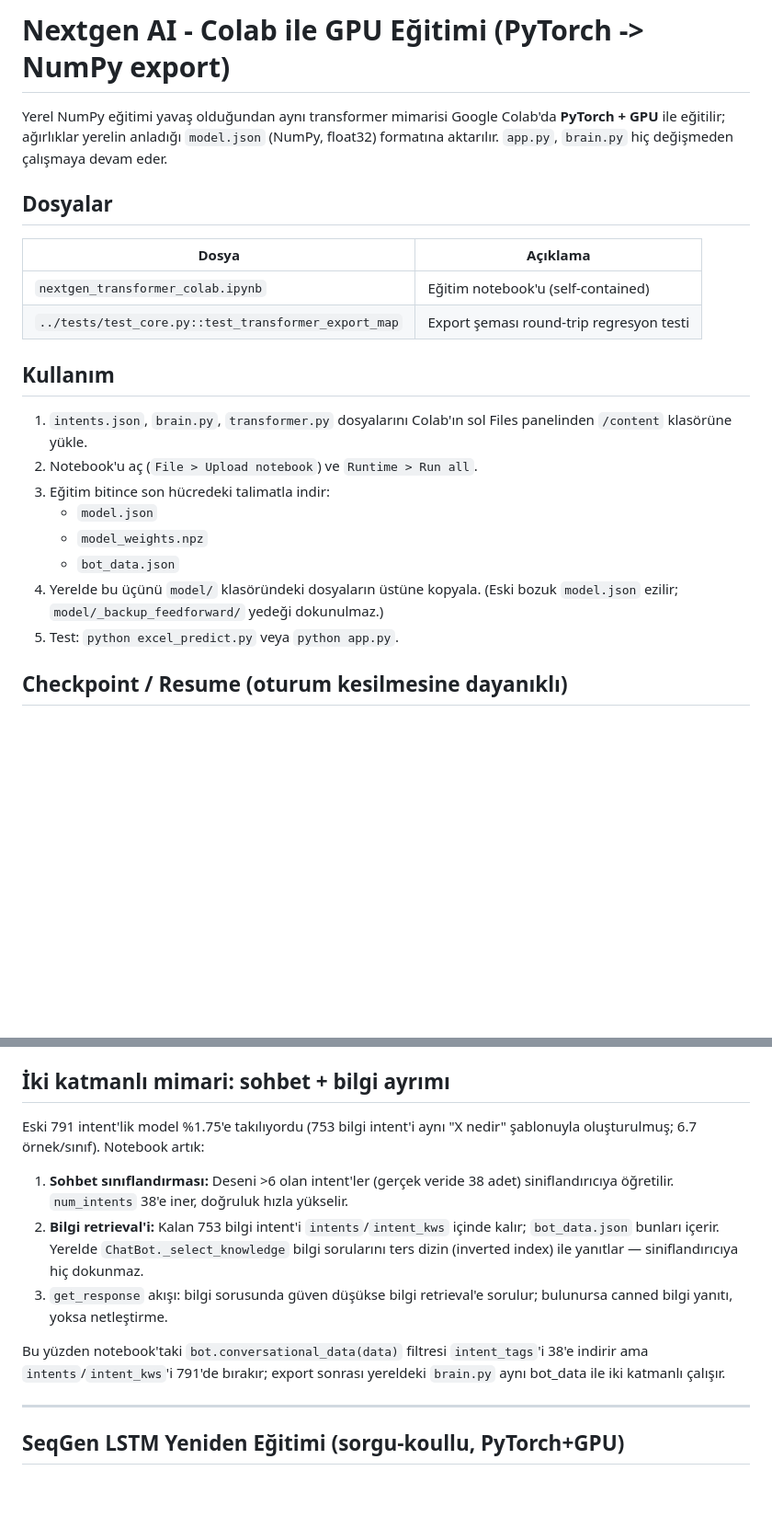
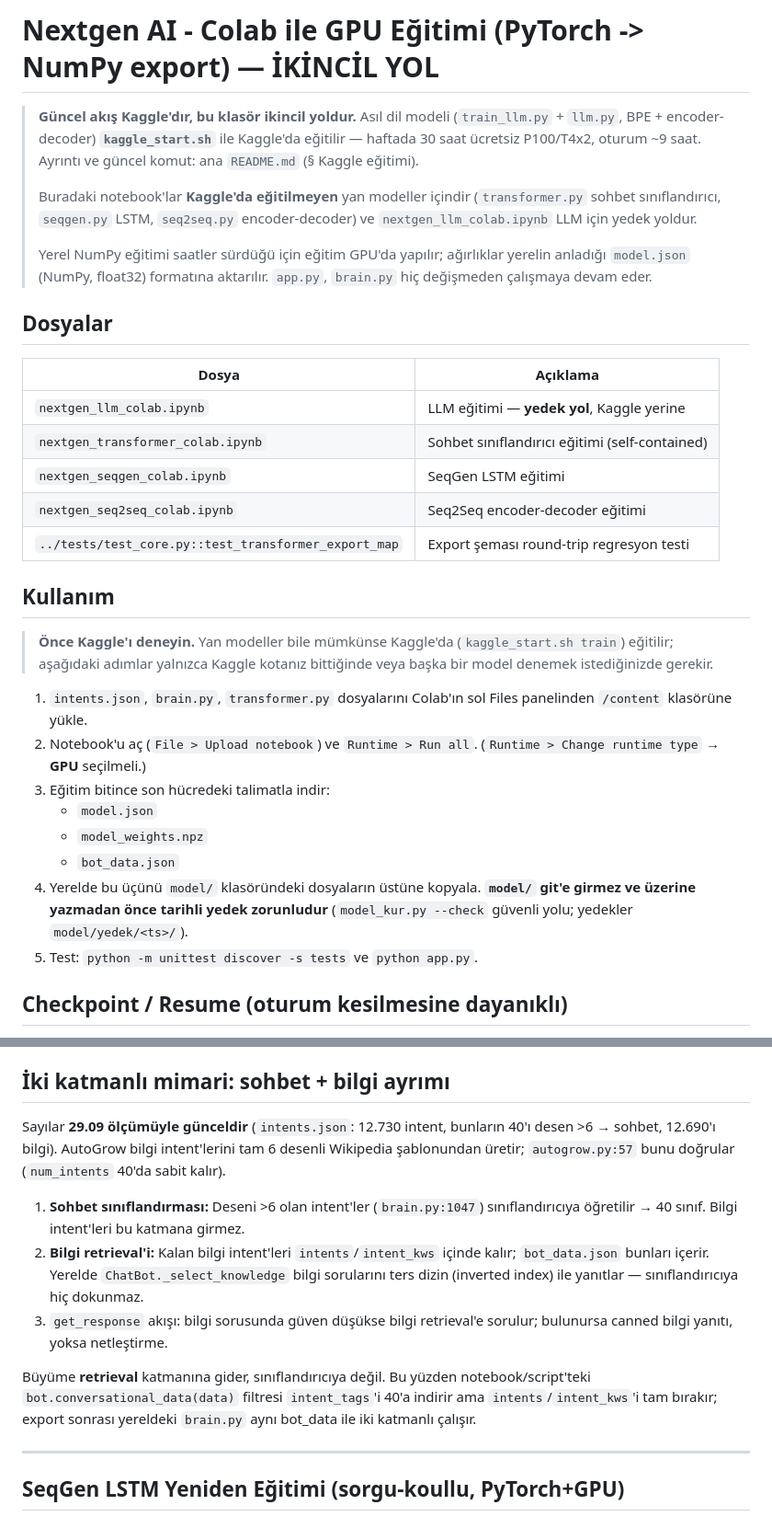
Before and after one commit to dozagoat47-star/NextgenAI, a Markdown page: colab/README.md, 2 parts joined by grey strips. Shown at 92% size. Rendered like a GitHub page; blank space fills up the shorter version.

Commit message:
colab/README.md: Colab ikincil yol, guncel akis Kaggle
Egitim Kaggle'da yapiliyor (kaggle_start.sh), Colab degil. Onceki metin
Colab'i birincil yol gibi anlatiyordu ve 29.09 sonrasi bayat veriler tasiyordu.

Duzeltilenler:
- Baslik ve giris: "IKINCIL YOL" olarak isaretlendi; asil dil modeli
  (train_llm.py + llm.py) kaggle_start.sh ile Kaggle'da egitiliyor.
  Buradaki notebook'lar yalnizca Kaggle'da egitilmeyen yan modeller
  (transformer/seqgen/seq2seq) + LLM icin yedek yol.
- Dosya tablosu: 4 notebook'un tamami listelendi (once yalnizca 1'i vardi).
- "Iki katmanli mimari" bolgesindeki bayat sayilar duzeltildi:
  791 intent -> 12.730; 753 bilgi -> 12.690; 38 sohbet sinifi -> 40
  (olculdu: intents.json'da desen>6 olan 40 intent; brain.py:1047 kurali).
  Eski metin 791/753/38 diyordu, bunlar 29.09 oncesi veriden kalma.
- Silinen YANLIS yol: model/_backup_feedforward/ yedegi DIKKAT edilmemesi
  onerisiyordu; o dizin mevcut degil. Yerine gercek kural yazildi:
  model/ git'e girmez, uzerine yazmadan once tarihli yedek (model_kur.py).
- Test komutu duzeltildi: "python excel_predict.py" -> unittest + app.py
- Kaggle/Lightning farki ve LLM icin --max-seq-len 256 tek kaynak notu eklendi.
- Dosya sonuna eksik newline eklendi.

Ana README.md:
- colab/ satirindaki belirsiz ifade netlestirildi (hangi notebook'lar icin).
- Bilinen sinirlara decoding tukenmesi olculmus olarak eklendi:
  knowledge_bias/sicaklik/rep_penalty hicbiri gold_recall'i anlamli
  degistirmiyor (n=250 paired); model baglami kullaniyor (argmax %86,7),
  baglam cevabin %60,0'ini tasiyor, uretim %30,8'ini veriyor.

Testler: 587 OK (1 skip).

```diff
--- a/colab/README.md
+++ b/colab/README.md
@@ -1,30 +1,46 @@
-# Nextgen AI - Colab ile GPU Eğitimi (PyTorch -> NumPy export)
+# Nextgen AI - Colab ile GPU Eğitimi (PyTorch -> NumPy export) — İKİNCİL YOL
 
-Yerel NumPy eğitimi yavaş olduğundan aynı transformer mimarisi Google
-Colab'da **PyTorch + GPU** ile eğitilir; ağırlıklar yerelin anladığı
-`model.json` (NumPy, float32) formatına aktarılır. `app.py`, `brain.py`
-hiç değişmeden çalışmaya devam eder.
+> **Güncel akış Kaggle'dır, bu klasör ikincil yoldur.** Asıl dil modeli
+> (`train_llm.py` + `llm.py`, BPE + encoder-decoder) **`kaggle_start.sh`** ile
+> Kaggle'da eğitilir — haftada 30 saat ücretsiz P100/T4x2, oturum ~9 saat.
+> Ayrıntı ve güncel komut: ana `README.md` (§ Kaggle eğitimi).
+>
+> Buradaki notebook'lar **Kaggle'da eğitilmeyen** yan modeller içindir
+> (`transformer.py` sohbet sınıflandırıcı, `seqgen.py` LSTM, `seq2seq.py`
+> encoder-decoder) ve `nextgen_llm_colab.ipynb` LLM için yedek yoldur.
+>
+> Yerel NumPy eğitimi saatler sürdüğü için eğitim GPU'da yapılır; ağırlıklar
+> yerelin anladığı `model.json` (NumPy, float32) formatına aktarılır.
+> `app.py`, `brain.py` hiç değişmeden çalışmaya devam eder.
 
 ## Dosyalar
 
 | Dosya | Açıklama |
 |---|---|
-| `nextgen_transformer_colab.ipynb` | Eğitim notebook'u (self-contained) |
+| `nextgen_llm_colab.ipynb` | LLM eğitimi — **yedek yol**, Kaggle yerine |
+| `nextgen_transformer_colab.ipynb` | Sohbet sınıflandırıcı eğitimi (self-contained) |
+| `nextgen_seqgen_colab.ipynb` | SeqGen LSTM eğitimi |
+| `nextgen_seq2seq_colab.ipynb` | Seq2Seq encoder-decoder eğitimi |
 | `../tests/test_core.py::test_transformer_export_map` | Export şeması round-trip regresyon testi |
 
 ## Kullanım
 
+> **Önce Kaggle'ı deneyin.** Yan modeller bile mümkünse Kaggle'da
+> (`kaggle_start.sh train`) eğitilir; aşağıdaki adımlar yalnızca Kaggle
+> kotanız bittiğinde veya başka bir model denemek istediğinizde gerekir.
+
 1. `intents.json`, `brain.py`, `transformer.py` dosyalarını Colab'ın
    sol Files panelinden `/content` klasörüne yükle.
 2. Notebook'u aç (`File > Upload notebook`) ve `Runtime > Run all`.
+   (`Runtime > Change runtime type` → **GPU** seçilmeli.)
 3. Eğitim bitince son hücredeki talimatla indir:
    - `model.json`
    - `model_weights.npz`
    - `bot_data.json`
 4. Yerelde bu üçünü `model/` klasöründeki dosyaların üstüne kopyala.
-   (Eski bozuk `model.json` ezilir; `model/_backup_feedforward/` yedeği
-   dokunulmaz.)
-5. Test: `python excel_predict.py` veya `python app.py`.
+   **`model/` git'e girmez ve üzerine yazmadan önce tarihli yedek zorunludur**
+   (`model_kur.py --check` güvenli yolu; yedekler `model/yedek/<ts>/`).
+5. Test: `python -m unittest discover -s tests` ve `python app.py`.
 
 ## Checkpoint / Resume (oturum kesilmesine dayanıklı)
 
@@ -58,21 +74,23 @@ Bu değerler, yerelde NumPy ile doğrulanmış stabil kombinasyondur
 
 ## İki katmanlı mimari: sohbet + bilgi ayrımı
 
-Eski 791 intent'lik model %1.75'e takılıyordu (753 bilgi intent'i aynı
-"X nedir" şablonuyla oluşturulmuş; 6.7 örnek/sınıf). Notebook artık:
+Sayılar **29.09 ölçümüyle günceldir** (`intents.json`: 12.730 intent, bunların
+40'ı desen >6 → sohbet, 12.690'ı bilgi). AutoGrow bilgi intent'lerini tam 6
+desenli Wikipedia şablonundan üretir; `autogrow.py:57` bunu doğrular
+(`num_intents` 40'da sabit kalır).
 
-1. **Sohbet sınıflandırması:** Deseni >6 olan intent'ler (gerçek veride
-   38 adet) siniflandırıcıya öğretilir. `num_intents` 38'e iner, doğruluk
-   hızla yükselir.
-2. **Bilgi retrieval'i:** Kalan 753 bilgi intent'i `intents`/`intent_kws`
+1. **Sohbet sınıflandırması:** Deseni >6 olan intent'ler (`brain.py:1047`)
+   sınıflandırıcıya öğretilir → 40 sınıf. Bilgi intent'leri bu katmana girmez.
+2. **Bilgi retrieval'i:** Kalan bilgi intent'leri `intents`/`intent_kws`
    içinde kalır; `bot_data.json` bunları içerir. Yerelde
    `ChatBot._select_knowledge` bilgi sorularını ters dizin (inverted index)
-   ile yanıtlar — siniflandırıcıya hiç dokunmaz.
+   ile yanıtlar — sınıflandırıcıya hiç dokunmaz.
 3. `get_response` akışı: bilgi sorusunda güven düşükse bilgi retrieval'e
    sorulur; bulunursa canned bilgi yanıtı, yoksa netleştirme.
 
-Bu yüzden notebook'taki `bot.conversational_data(data)` filtresi
-`intent_tags`'i 38'e indirir ama `intents`/`intent_kws`'i 791'de bırakır;
+Büyüme **retrieval** katmanına gider, sınıflandırıcıya değil. Bu yüzden
+notebook/script'teki `bot.conversational_data(data)` filtresi
+`intent_tags`'i 40'a indirir ama `intents`/`intent_kws`'i tam bırakır;
 export sonrası yereldeki `brain.py` aynı bot_data ile iki katmanlı çalışır.
 
 ---
```
Also changed, not shown: other parts of colab/README.md (+8 -3 lines), DEVAM_PROMPTU.md (+1 -0 lines), README.md (+9 -1 lines).
